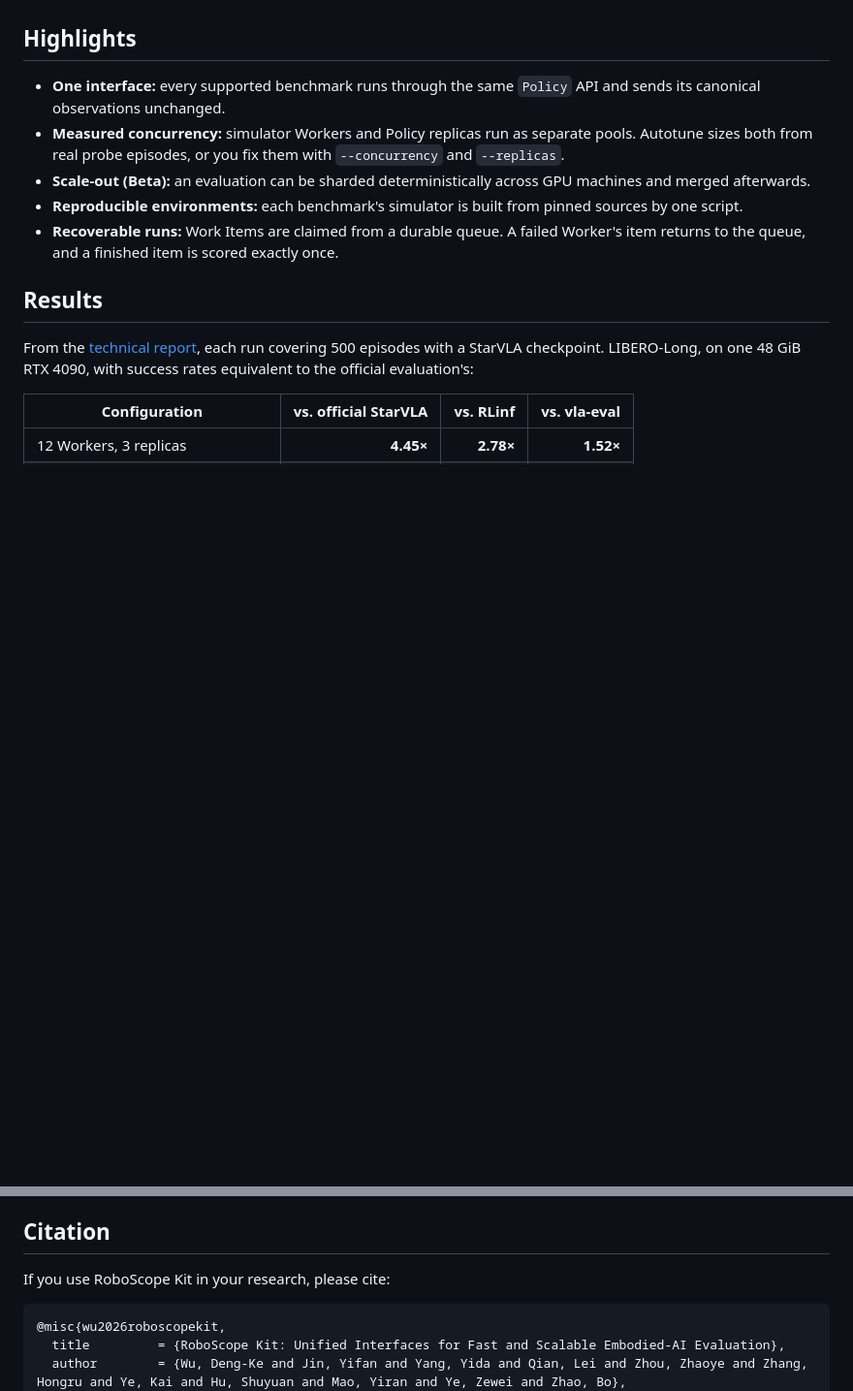
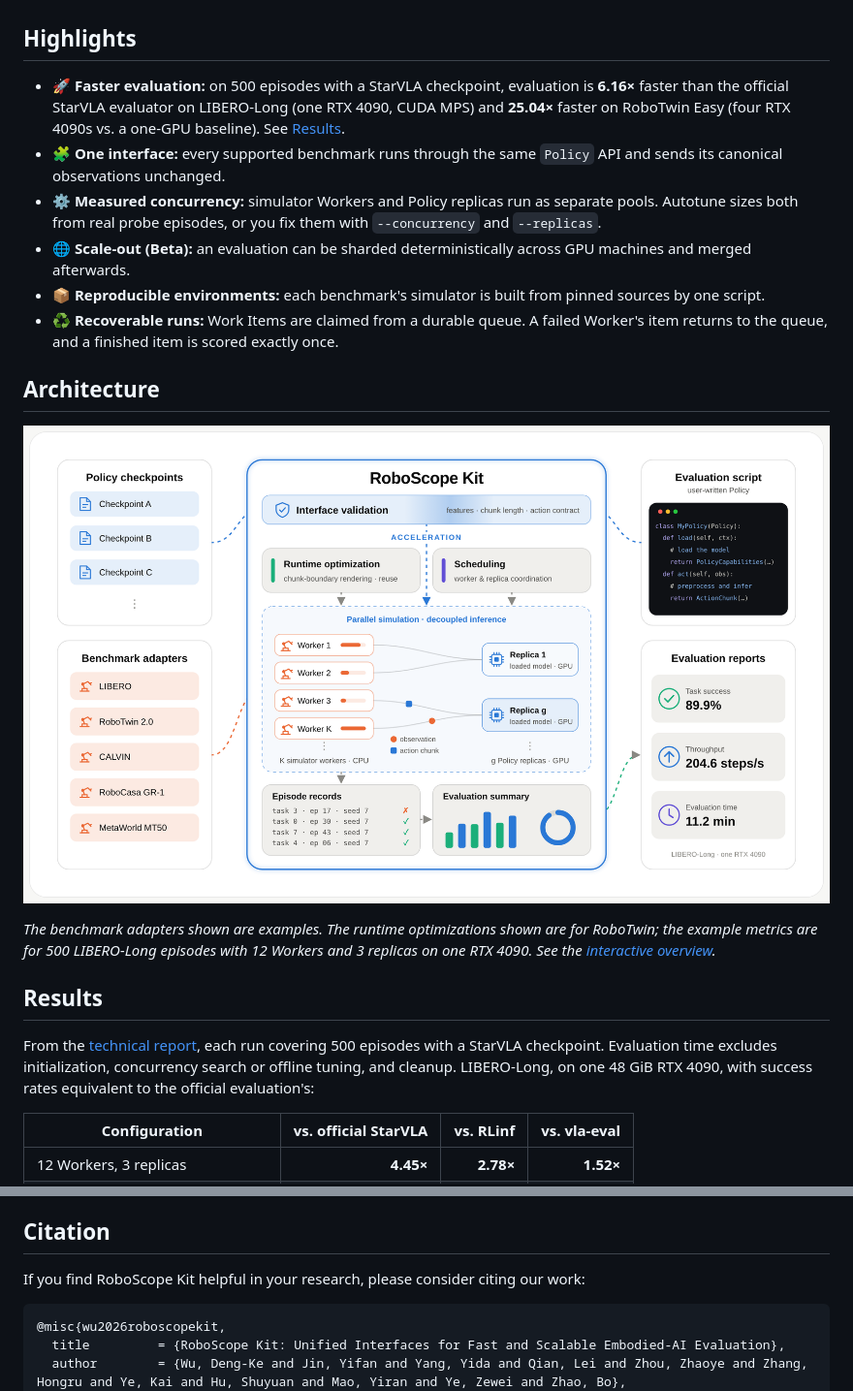
Before and after one commit to Littleor/RoboScope-Kit, a Markdown page: README.md, 2 parts joined by grey strips. Shown at 97% size. Drawn GitHub-style; pictures changed too: docs/architecture.png (added); blank space fills up the shorter version.

Commit message:
docs(repo): highlight speed and add an architecture diagram (#50)
* docs(repo): highlight evaluation speed in README

* docs(repo): add animated architecture overview

* docs(repo): slow the architecture animation

* docs(repo): use a static architecture overview

* docs(repo): reorder architecture and soften citation

---------

Co-authored-by: Sg <8041462+suica@users.noreply.github.com>

````diff
--- a/README.md
+++ b/README.md
@@ -23,20 +23,32 @@ Each benchmark is wrapped once in an adapter around its own evaluator, so its ru
 
 ## Highlights
 
-- **One interface:** every supported benchmark runs through the same `Policy` API and sends its canonical
+- 🚀 **Faster evaluation:** on 500 episodes with a StarVLA checkpoint, evaluation is **6.16×**
+  faster than the official StarVLA evaluator on LIBERO-Long (one RTX 4090, CUDA MPS) and **25.04×** faster on
+  RoboTwin Easy (four RTX 4090s vs. a one-GPU baseline). See [Results](#results).
+- 🧩 **One interface:** every supported benchmark runs through the same `Policy` API and sends its canonical
   observations unchanged.
-- **Measured concurrency:** simulator Workers and Policy replicas run as separate pools. Autotune sizes both
+- ⚙️ **Measured concurrency:** simulator Workers and Policy replicas run as separate pools. Autotune sizes both
   from real probe episodes, or you fix them with `--concurrency` and `--replicas`.
-- **Scale-out (Beta):** an evaluation can be sharded deterministically across GPU machines and merged
+- 🌐 **Scale-out (Beta):** an evaluation can be sharded deterministically across GPU machines and merged
   afterwards.
-- **Reproducible environments:** each benchmark's simulator is built from pinned sources by one script.
-- **Recoverable runs:** Work Items are claimed from a durable queue. A failed Worker's item returns to the
+- 📦 **Reproducible environments:** each benchmark's simulator is built from pinned sources by one script.
+- ♻️ **Recoverable runs:** Work Items are claimed from a durable queue. A failed Worker's item returns to the
   queue, and a finished item is scored exactly once.
+
+## Architecture
+
+![Overview of the RoboScope Kit evaluation architecture](docs/architecture.png)
+
+*The benchmark adapters shown are examples. The runtime optimizations shown are for RoboTwin; the example
+metrics are for 500 LIBERO-Long episodes with 12 Workers and 3 replicas on one RTX 4090. See the
+[interactive overview](https://mint-sjtu.github.io/RoboScope-Kit/#design).*
 
 ## Results
 
 From the [technical report](https://arxiv.org/abs/2611.03850), each run covering 500 episodes with a StarVLA
-checkpoint. LIBERO-Long, on one 48 GiB RTX 4090, with success rates equivalent to the official evaluation's:
+checkpoint. Evaluation time excludes initialization, concurrency search or offline tuning, and cleanup.
+LIBERO-Long, on one 48 GiB RTX 4090, with success rates equivalent to the official evaluation's:
 
 | Configuration | vs. official StarVLA | vs. RLinf | vs. vla-eval |
 | --- | ---: | ---: | ---: |
@@ -189,7 +201,7 @@ the tests but never publish. To retry a failed upload, run the `SDK compatibilit
 
 ## Citation
 
-If you use RoboScope Kit in your research, please cite:
+If you find RoboScope Kit helpful in your research, please consider citing our work:
 
 ```bibtex
 @misc{wu2026roboscopekit,
````
